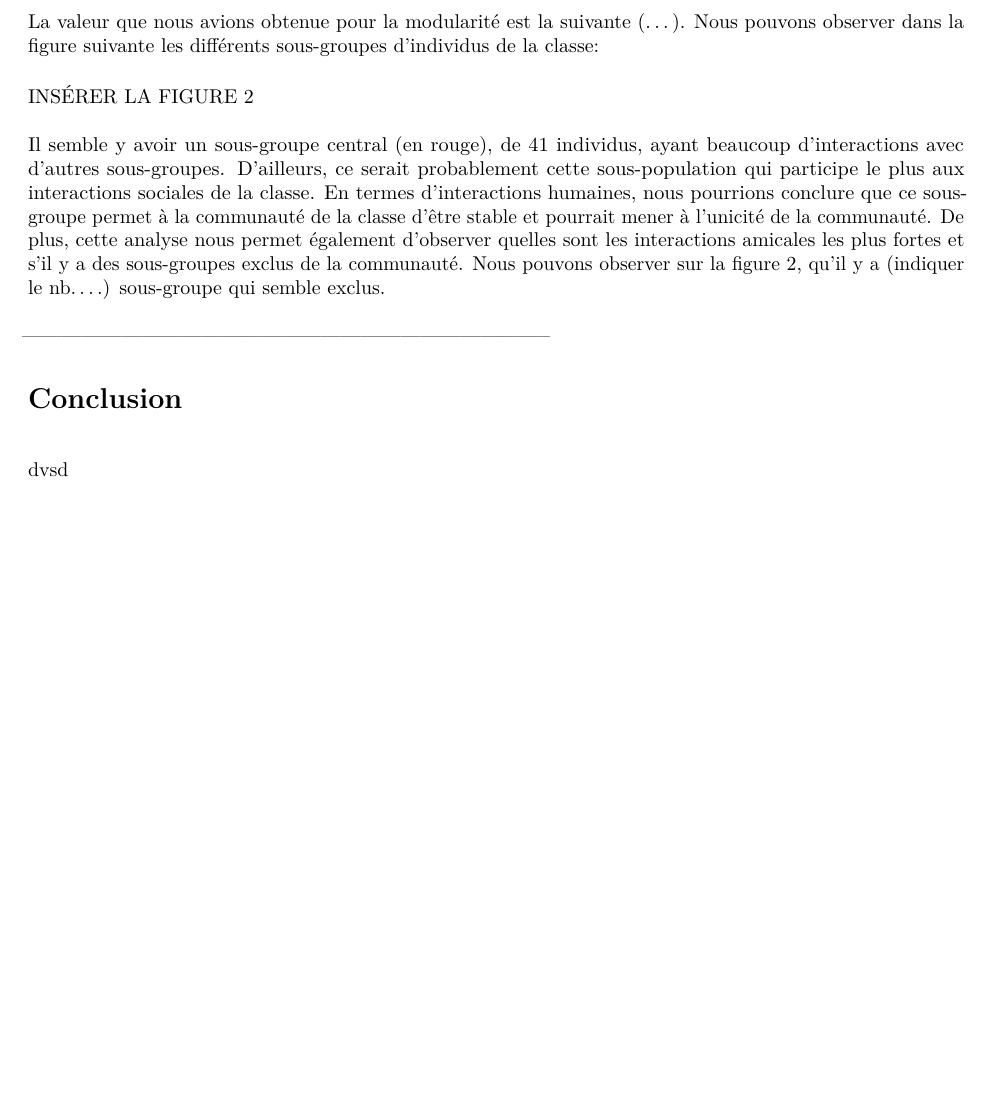
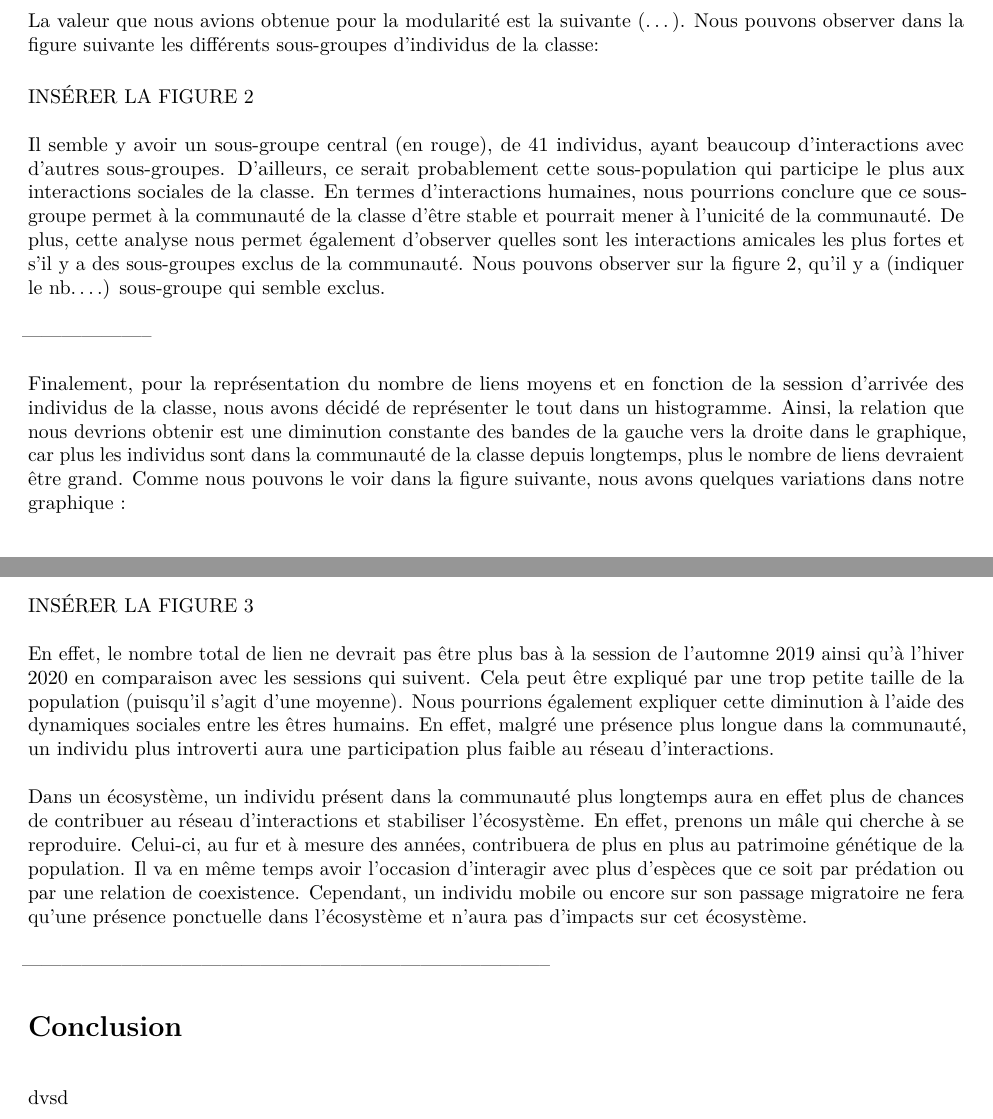
Before and after one commit to CG-BIO/travail_BIO500, an R Markdown document (rapport.Rmd): part of page 2 of 4 before the commit and two parts of pages 2 and 3 of 5 after it, the two joined at a grey line, cut so that both start at the same text, the shorter picture padded with empty space. Rendered offline with R 4.5, knitr and Pandoc, then LaTeX, with nearby package versions; drawn as R Markdown's standard PDF in place of the format the file asks for; code that draws random numbers runs with fixed seeds of ours.

Commit message:
Discussion terminée

```diff
--- a/rapport.Rmd
+++ b/rapport.Rmd
@@ -74,6 +76,21 @@ INSÉRER LA FIGURE 2
 \
 \
 Il semble y avoir un sous-groupe central (en rouge), de 41 individus, ayant beaucoup d’interactions avec d’autres sous-groupes. D’ailleurs, ce serait probablement cette sous-population qui participe le plus aux interactions sociales de la classe. En termes d’interactions humaines, nous pourrions conclure que ce sous-groupe permet à la communauté de la classe d’être stable et pourrait mener à l’unicité de la communauté. De plus, cette analyse nous permet également d’observer quelles sont les interactions amicales les plus fortes et s’il y a des sous-groupes exclus de la communauté. Nous pouvons observer sur la figure 2, qu’il y a (indiquer le nb….) sous-groupe qui semble exclus.
+\
+\
+--------------------
+\
+\
+Finalement, pour la représentation du nombre de liens moyens et en fonction de la session d’arrivée des individus de la classe, nous avons décidé de représenter le tout dans un histogramme. Ainsi, la relation que nous devrions obtenir est une diminution constante des bandes de la gauche vers la droite dans le graphique, car plus les individus sont dans la communauté de la classe depuis longtemps, plus le nombre de liens devraient être grand. Comme nous pouvons le voir dans la figure suivante, nous avons quelques variations dans notre graphique :
+\
+\
+INSÉRER LA FIGURE 3
+\
+\
+En effet, le nombre total de lien ne devrait pas être plus bas à la session de l’automne 2019 ainsi qu’à l’hiver 2020 en comparaison avec les sessions qui suivent. Cela peut être expliqué par une trop petite taille de la population (puisqu’il s’agit d’une moyenne). Nous pourrions également expliquer cette diminution à l’aide des dynamiques sociales entre les êtres humains. En effet, malgré une présence plus longue dans la communauté, un individu plus introverti aura une participation plus faible au réseau d’interactions.
+\
+\
+Dans un écosystème, un individu présent dans la communauté plus longtemps aura en effet plus de chances de contribuer au réseau d’interactions et stabiliser l’écosystème. En effet, prenons un mâle qui cherche à se reproduire. Celui-ci, au fur et à mesure des années, contribuera de plus en plus au patrimoine génétique de la population. Il va en même temps avoir l’occasion d’interagir avec plus d’espèces que ce soit par prédation ou par une relation de coexistence. Cependant, un individu mobile ou encore sur son passage migratoire ne fera qu’une présence ponctuelle dans l’écosystème et n’aura pas d’impacts sur cet écosystème.
 \
 \
 --------------------------------------------------------------------------------
```
Also changed, not shown: rapport.Rmd (4 more changed lines).
